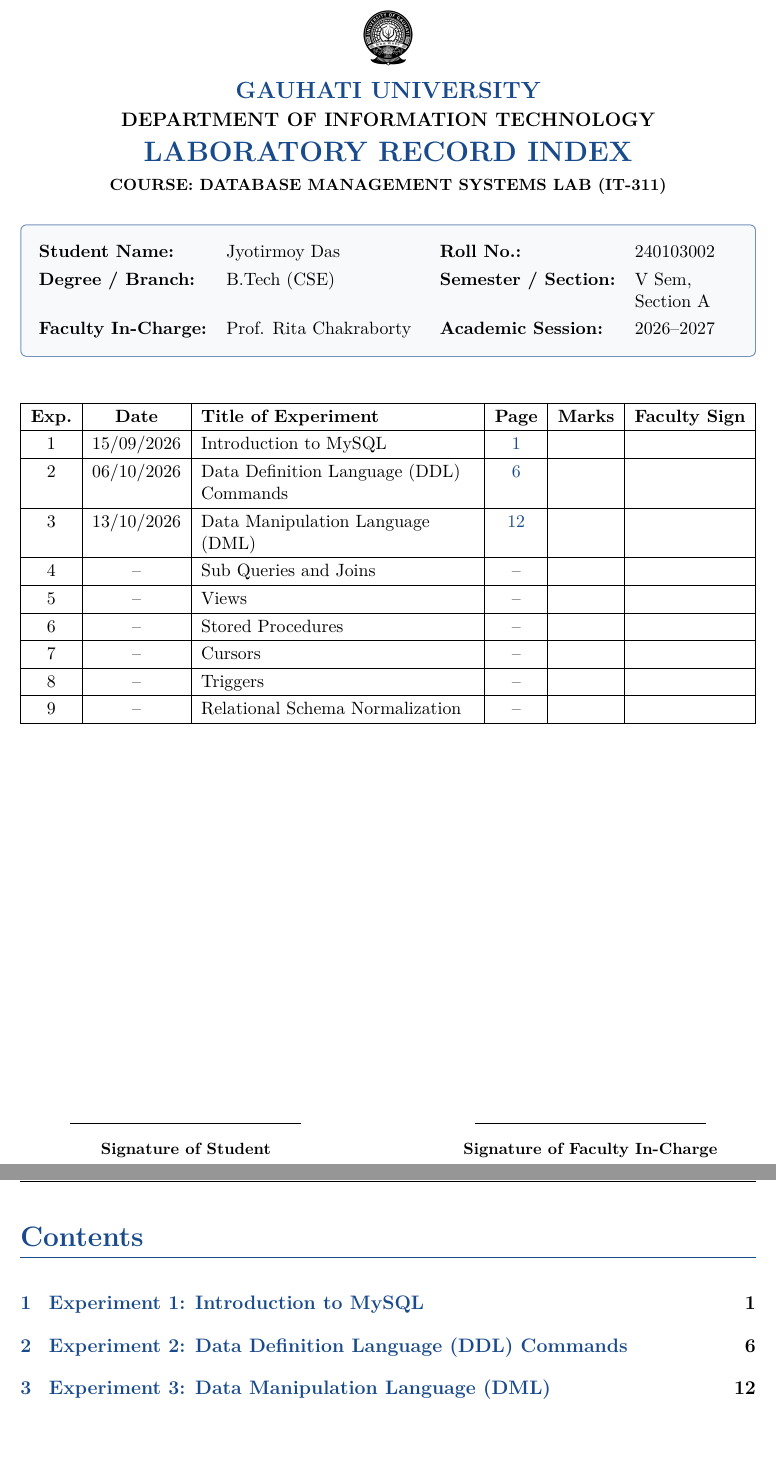
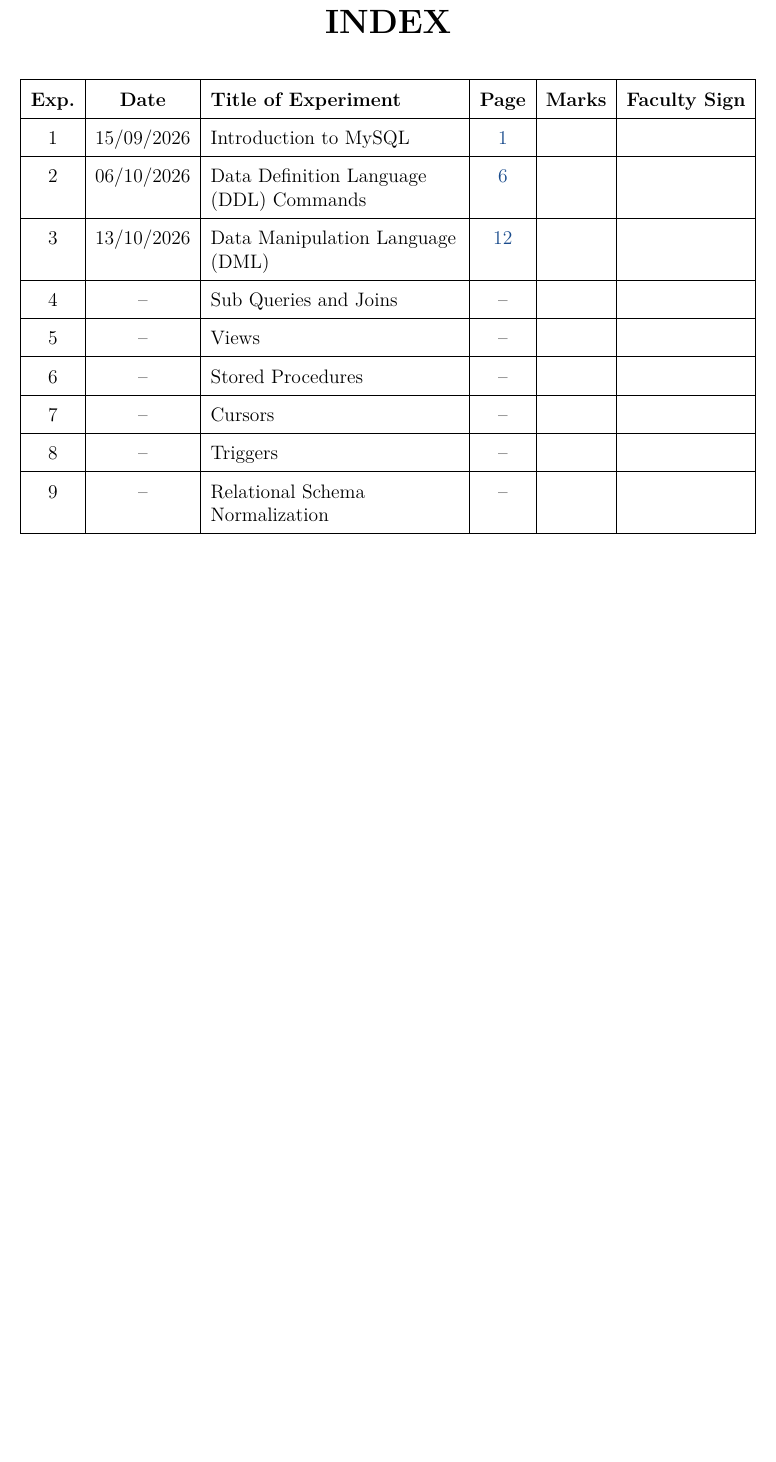
Before and after one commit to Rajdeep-Mudiar/5th-sem-Lab, a LaTeX document (DBMS/main.tex): two parts of pages 2 and 3 of 21 before the commit and part of page 2 of 20 after it, the two joined at a grey line, cut at the place of the change, the shorter picture padded with empty space. Compiled offline with pdfLaTeX.

Commit message:
Make Index page minimal (table only) and remove redundant contents page

```diff
--- a/DBMS/main.tex
+++ b/DBMS/main.tex
@@ -141,39 +141,13 @@
 \pdfbookmark[0]{Index}{index}
 
 \begin{center}
-    \includegraphics[height=1.2cm,keepaspectratio]{gu-logo-black.png}\\[0.2cm]
-    {\large\bfseries\color{accentblue} GAUHATI UNIVERSITY}\\[0.1cm]
-    {\normalsize\bfseries DEPARTMENT OF INFORMATION TECHNOLOGY}\\[0.25cm]
-    {\Large\bfseries\color{accentblue} LABORATORY RECORD INDEX}\\[0.1cm]
-    {\footnotesize\textbf{COURSE: DATABASE MANAGEMENT SYSTEMS LAB (IT-311)}}
+    {\LARGE\bfseries INDEX}
 \end{center}
 
-\vspace{0.2cm}
+\vspace{0.5cm}
 
-\noindent
-\begin{tcolorbox}[
-    colback=codebg,
-    colframe=accentblue!60,
-    boxrule=0.6pt,
-    arc=3pt,
-    left=8pt,right=8pt,top=5pt,bottom=5pt
-]
-\renewcommand{\arraystretch}{1.25}
-\small
-\begin{tabularx}{\textwidth}{@{}l >{\raggedright\arraybackslash}p{4.2cm} l >{\raggedright\arraybackslash}X@{}}
-\textbf{Student Name:} & Jyotirmoy Das & \textbf{Roll No.:} & 240103002 \\
-\textbf{Degree / Branch:} & B.Tech (CSE) & \textbf{Semester / Section:} & V Sem, Section A \\
-\textbf{Faculty In-Charge:} & Prof. Rita Chakraborty & \textbf{Academic Session:} & 2026--2027 \\
-\end{tabularx}
-\end{tcolorbox}
-
-\vspace{0.25cm}
-
-\begin{table}[h!]
-\centering
-\renewcommand{\arraystretch}{1.22}
-\small
-\begin{tabularx}{\textwidth}{|c|c|>{\raggedright\arraybackslash}X|c|c|c|}
+\renewcommand{\arraystretch}{1.6}
+\noindent\begin{tabularx}{\linewidth}{|c|c|>{\raggedright\arraybackslash}X|c|c|c|}
 \hline
 \textbf{Exp.} & \textbf{Date} & \textbf{Title of Experiment} & \textbf{Page} & \textbf{Marks} & \textbf{Faculty Sign} \\ \hline
 1 & 15/09/2026 & Introduction to MySQL & \pageref{exp:intro_mysql} & & \\ \hline
@@ -186,30 +160,7 @@
 8 & -- & Triggers & -- & & \\ \hline
 9 & -- & Relational Schema Normalization & -- & & \\ \hline
 \end{tabularx}
-\end{table}
 
-\vfill
-
-\noindent
-\begin{minipage}[t]{0.45\textwidth}
-    \begin{center}
-        \rule{5cm}{0.4pt}\\[0.15cm]
-        \textbf{\footnotesize Signature of Student}
-    \end{center}
-\end{minipage}
-\hfill
-\begin{minipage}[t]{0.45\textwidth}
-    \begin{center}
-        \rule{5cm}{0.4pt}\\[0.15cm]
-        \textbf{\footnotesize Signature of Faculty In-Charge}
-    \end{center}
-\end{minipage}
-
-\newpage
-
-% --- Table of Contents ---
-\pdfbookmark[1]{Contents}{toc}
-\tableofcontents
 \newpage
 
 % =========================================================================
```
Also changed, not shown: Operating_System/index.tex (+4 -52 lines), Operating_System/main.tex (+0 -5 lines), Operating_System/main.pdf, 1 other file.
